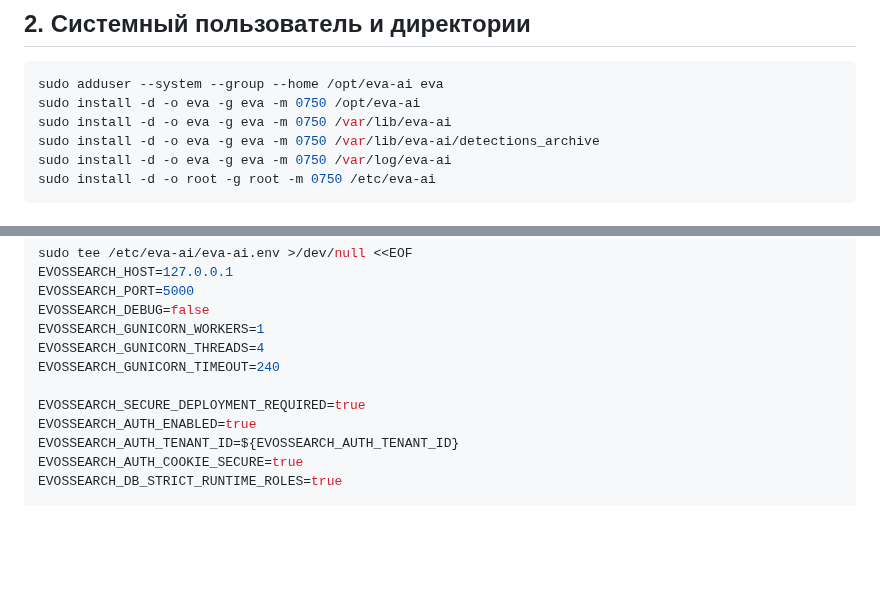
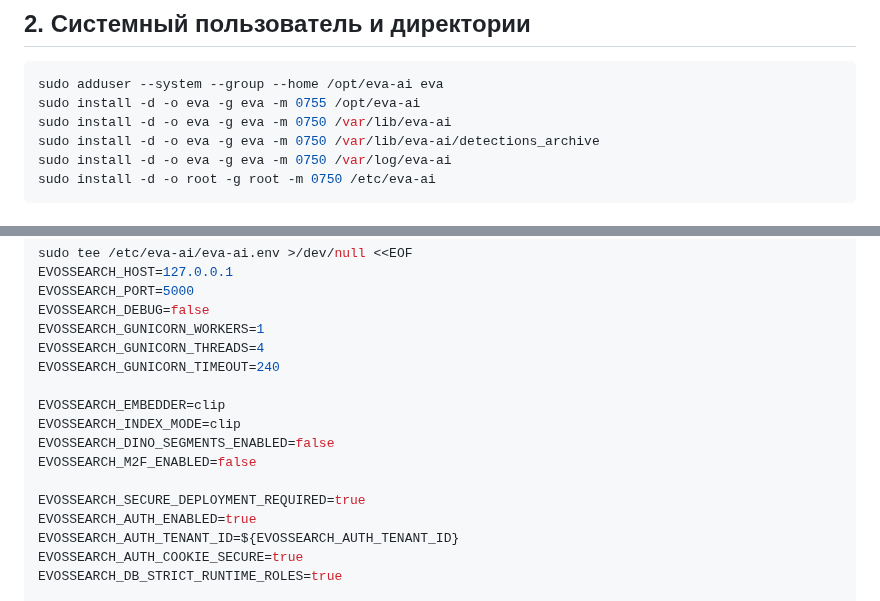
Before and after one commit to SashaYerashoff/evo-ssearch, a Markdown page: readiness/UBUNTU_LTS_INSTALL_GUIDE_RU.md, 2 parts joined by grey strips. Rendered like a GitHub page; blank space fills up the shorter version.

````diff
--- a/readiness/UBUNTU_LTS_INSTALL_GUIDE_RU.md
+++ b/readiness/UBUNTU_LTS_INSTALL_GUIDE_RU.md
@@ -64,7 +64,7 @@ nvidia-smi
 
 ```bash
 sudo adduser --system --group --home /opt/eva-ai eva
-sudo install -d -o eva -g eva -m 0750 /opt/eva-ai
+sudo install -d -o eva -g eva -m 0755 /opt/eva-ai
 sudo install -d -o eva -g eva -m 0750 /var/lib/eva-ai
 sudo install -d -o eva -g eva -m 0750 /var/lib/eva-ai/detections_archive
 sudo install -d -o eva -g eva -m 0750 /var/log/eva-ai
@@ -157,6 +157,11 @@ EVOSSEARCH_GUNICORN_WORKERS=1
 EVOSSEARCH_GUNICORN_THREADS=4
 EVOSSEARCH_GUNICORN_TIMEOUT=240
 
+EVOSSEARCH_EMBEDDER=clip
+EVOSSEARCH_INDEX_MODE=clip
+EVOSSEARCH_DINO_SEGMENTS_ENABLED=false
+EVOSSEARCH_M2F_ENABLED=false
+
 EVOSSEARCH_SECURE_DEPLOYMENT_REQUIRED=true
 EVOSSEARCH_AUTH_ENABLED=true
 EVOSSEARCH_AUTH_TENANT_ID=${EVOSSEARCH_AUTH_TENANT_ID}
````
Also changed, not shown: other parts of readiness/UBUNTU_LTS_INSTALL_GUIDE_RU.md (+42 -27 lines).
